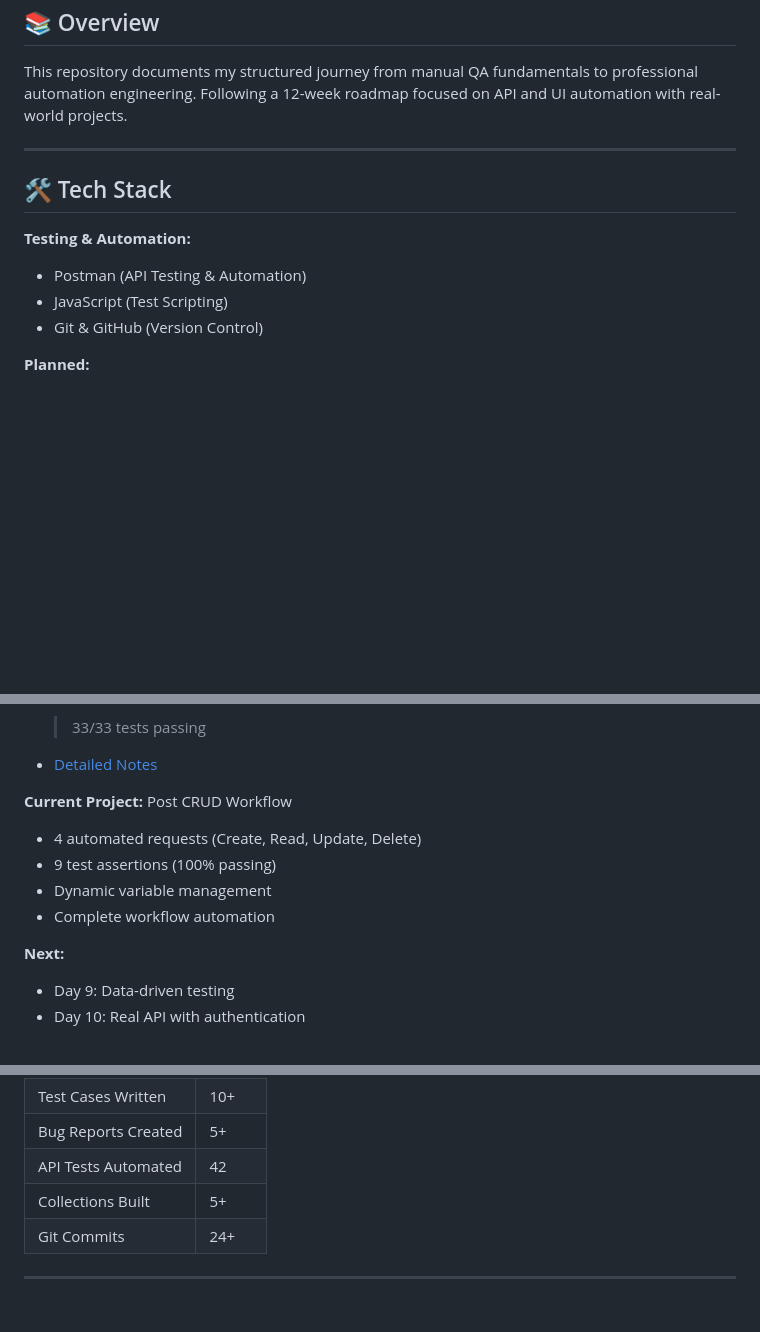
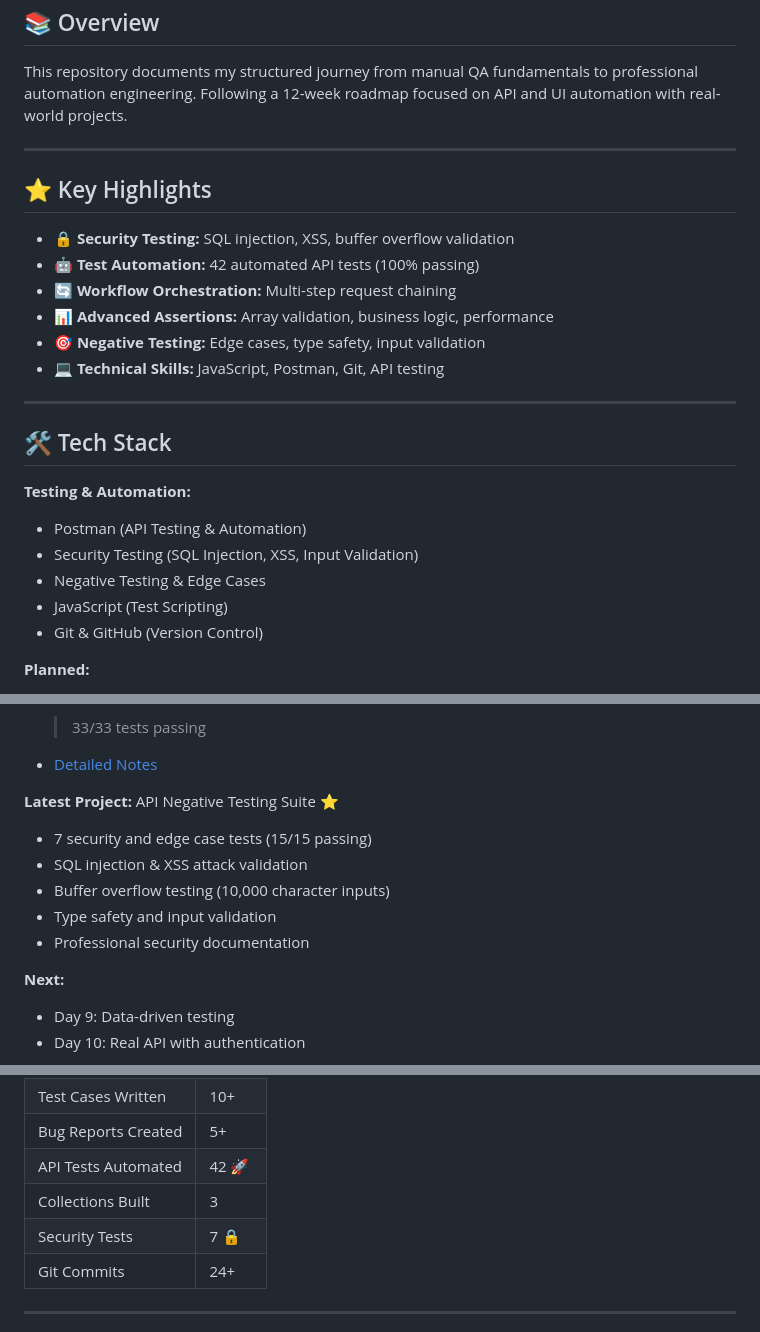
Before and after one commit to Kingcole006/qa-learning-portfolio, a Markdown page: README.md, 3 parts joined by grey strips. GitHub-like rendering; blank space fills up the shorter version.

```diff
--- a/README.md
+++ b/README.md
@@ -13,10 +13,23 @@ This repository documents my structured journey from manual QA fundamentals to p
 
 ---
 
+## ⭐ Key Highlights
+
+- 🔒 **Security Testing:** SQL injection, XSS, buffer overflow validation
+- 🤖 **Test Automation:** 42 automated API tests (100% passing)
+- 🔄 **Workflow Orchestration:** Multi-step request chaining
+- 📊 **Advanced Assertions:** Array validation, business logic, performance
+- 🎯 **Negative Testing:** Edge cases, type safety, input validation
+- 💻 **Technical Skills:** JavaScript, Postman, Git, API testing
+
+---
+
 ## 🛠️ Tech Stack
 
 **Testing & Automation:**
 - Postman (API Testing & Automation)
+- Security Testing (SQL Injection, XSS, Input Validation)
+- Negative Testing & Edge Cases
 - JavaScript (Test Scripting)
 - Git & GitHub (Version Control)
 
@@ -78,11 +91,12 @@ This repository documents my structured journey from manual QA fundamentals to p
     > 33/33 tests passing
 - [Detailed Notes](Notes/Day8-Advanced-Postman.md)
 
-**Current Project:** Post CRUD Workflow
-- 4 automated requests (Create, Read, Update, Delete)
-- 9 test assertions (100% passing)
-- Dynamic variable management
-- Complete workflow automation
+**Latest Project:** API Negative Testing Suite ⭐
+- 7 security and edge case tests (15/15 passing)
+- SQL injection & XSS attack validation
+- Buffer overflow testing (10,000 character inputs)
+- Type safety and input validation
+- Professional security documentation
 
 **Next:**
 - Day 9: Data-driven testing
@@ -118,7 +189,8 @@ This repository documents my structured journey from manual QA fundamentals to p
 | Test Cases Written | 10+ |
 | Bug Reports Created | 5+ |
-| API Tests Automated | 42 |
-| Collections Built | 5+ |
+| API Tests Automated | 42 🚀 |
+| Collections Built | 3 |
+| Security Tests | 7 🔒 |
 | Git Commits | 24+ |
 
 ---
```
Also changed, not shown: other parts of README.md (+58 -1 lines).
